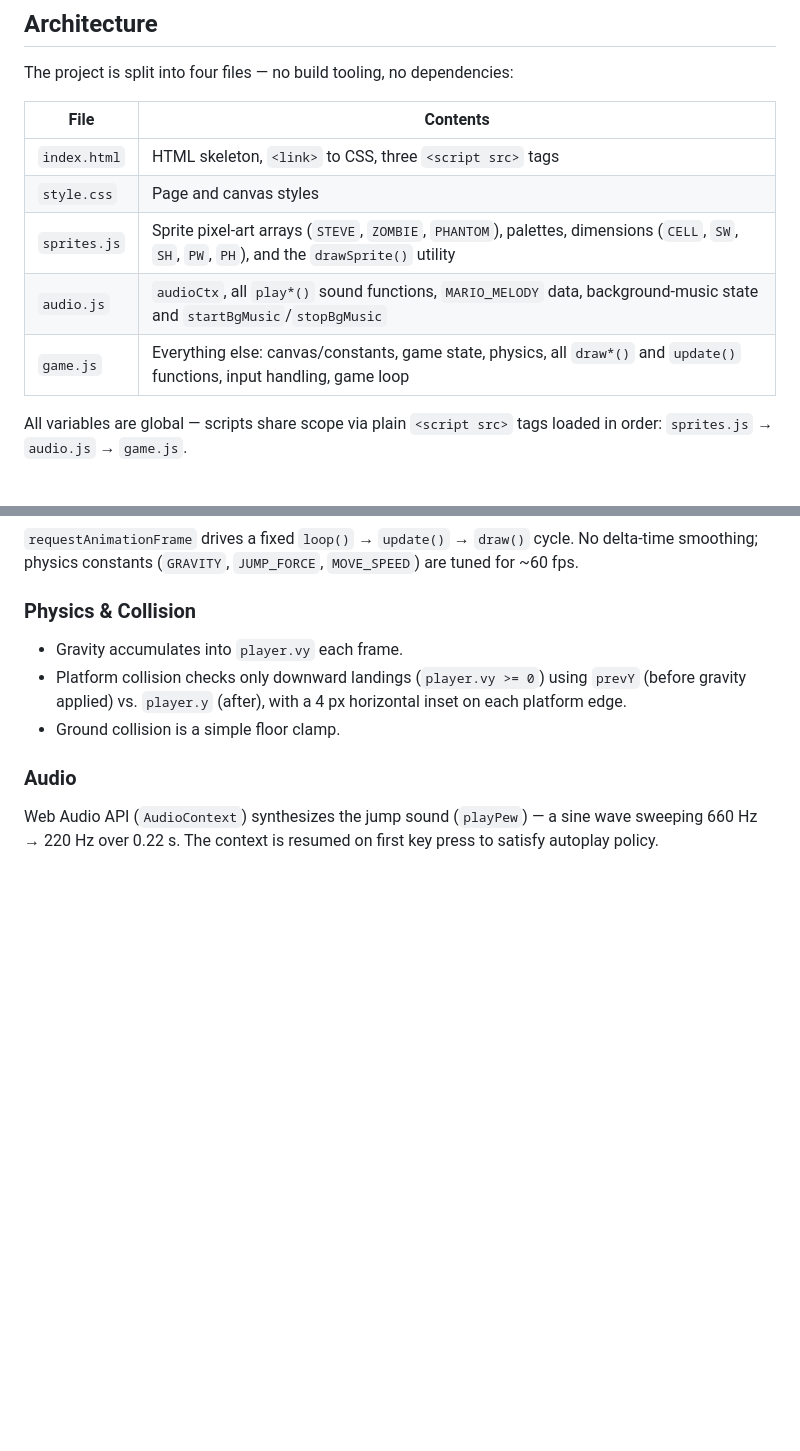
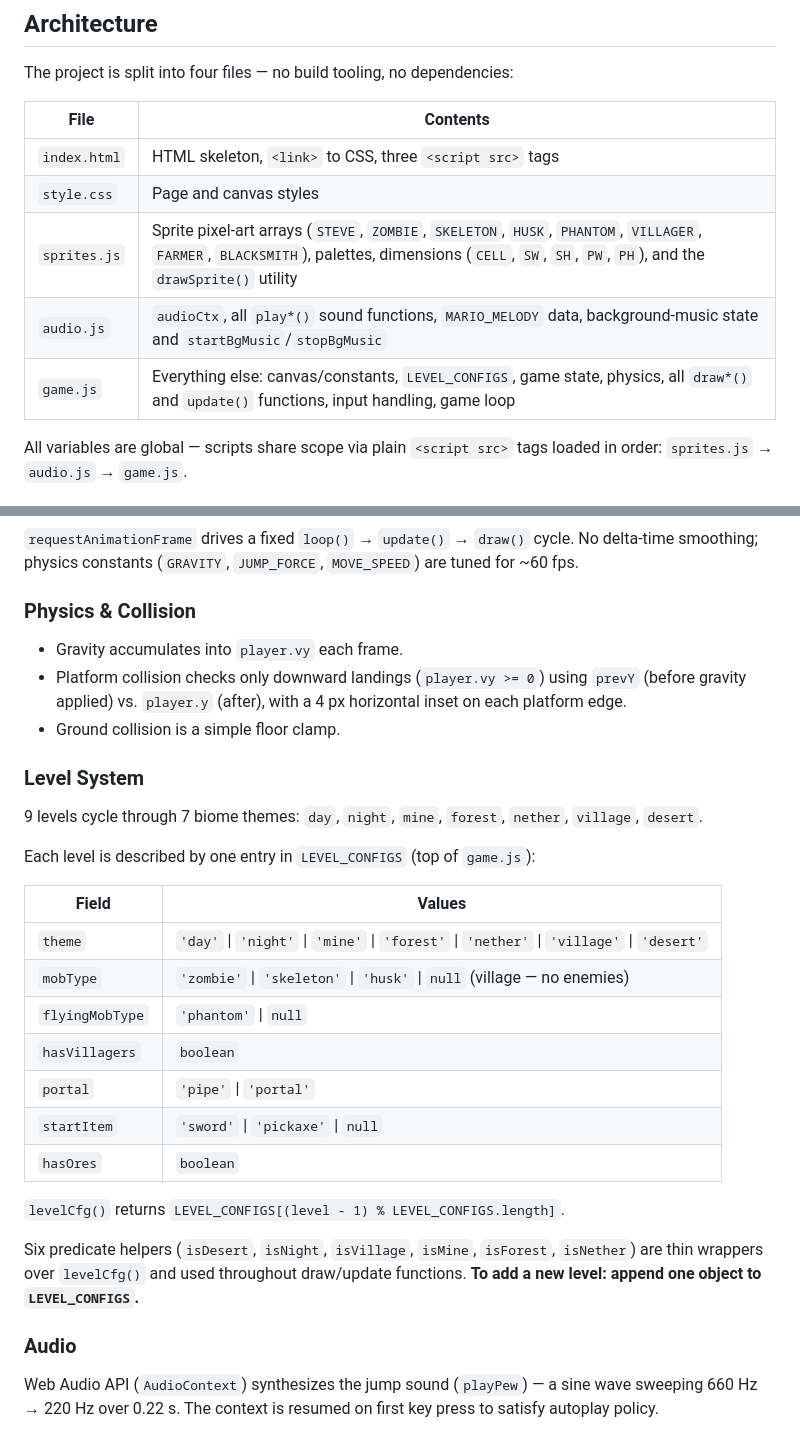
Before and after one commit to navoznov/MinecraftArcadeGame, a Markdown page: CLAUDE.md, 2 parts joined by grey strips. GitHub-like rendering; blank space fills up the shorter version.

Commit message:
Update CLAUDE.md: document LEVEL_CONFIGS and full sprite list
Co-Authored-By: Claude Sonnet 4.6 <noreply@anthropic.com>

```diff
--- a/CLAUDE.md
+++ b/CLAUDE.md
@@ -38,9 +38,9 @@ The project is split into four files — no build tooling, no dependencies:
 |------|----------|
 | `index.html` | HTML skeleton, `<link>` to CSS, three `<script src>` tags |
 | `style.css` | Page and canvas styles |
-| `sprites.js` | Sprite pixel-art arrays (`STEVE`, `ZOMBIE`, `PHANTOM`), palettes, dimensions (`CELL`, `SW`, `SH`, `PW`, `PH`), and the `drawSprite()` utility |
+| `sprites.js` | Sprite pixel-art arrays (`STEVE`, `ZOMBIE`, `SKELETON`, `HUSK`, `PHANTOM`, `VILLAGER`, `FARMER`, `BLACKSMITH`), palettes, dimensions (`CELL`, `SW`, `SH`, `PW`, `PH`), and the `drawSprite()` utility |
 | `audio.js` | `audioCtx`, all `play*()` sound functions, `MARIO_MELODY` data, background-music state and `startBgMusic`/`stopBgMusic` |
-| `game.js` | Everything else: canvas/constants, game state, physics, all `draw*()` and `update()` functions, input handling, game loop |
+| `game.js` | Everything else: canvas/constants, `LEVEL_CONFIGS`, game state, physics, all `draw*()` and `update()` functions, input handling, game loop |
 
 All variables are global — scripts share scope via plain `<script src>` tags loaded in order: `sprites.js` → `audio.js` → `game.js`.
 
@@ -66,6 +66,26 @@ Pixel art defined as a 2D array `STEVE` (8 columns × 18 rows), indexed into `PA
 - Platform collision checks only downward landings (`player.vy >= 0`) using `prevY` (before gravity applied) vs. `player.y` (after), with a 4 px horizontal inset on each platform edge.
 - Ground collision is a simple floor clamp.
 
+### Level System
+
+9 levels cycle through 7 biome themes: `day`, `night`, `mine`, `forest`, `nether`, `village`, `desert`.
+
+Each level is described by one entry in `LEVEL_CONFIGS` (top of `game.js`):
+
+| Field | Values |
+|---|---|
+| `theme` | `'day'` \| `'night'` \| `'mine'` \| `'forest'` \| `'nether'` \| `'village'` \| `'desert'` |
+| `mobType` | `'zombie'` \| `'skeleton'` \| `'husk'` \| `null` (village — no enemies) |
+| `flyingMobType` | `'phantom'` \| `null` |
+| `hasVillagers` | `boolean` |
+| `portal` | `'pipe'` \| `'portal'` |
+| `startItem` | `'sword'` \| `'pickaxe'` \| `null` |
+| `hasOres` | `boolean` |
+
+`levelCfg()` returns `LEVEL_CONFIGS[(level - 1) % LEVEL_CONFIGS.length]`.
+
+Six predicate helpers (`isDesert`, `isNight`, `isVillage`, `isMine`, `isForest`, `isNether`) are thin wrappers over `levelCfg()` and used throughout draw/update functions. **To add a new level: append one object to `LEVEL_CONFIGS`.**
+
 ### Audio
 
 Web Audio API (`AudioContext`) synthesizes the jump sound (`playPew`) — a sine wave sweeping 660 Hz → 220 Hz over 0.22 s. The context is resumed on first key press to satisfy autoplay policy.
```
